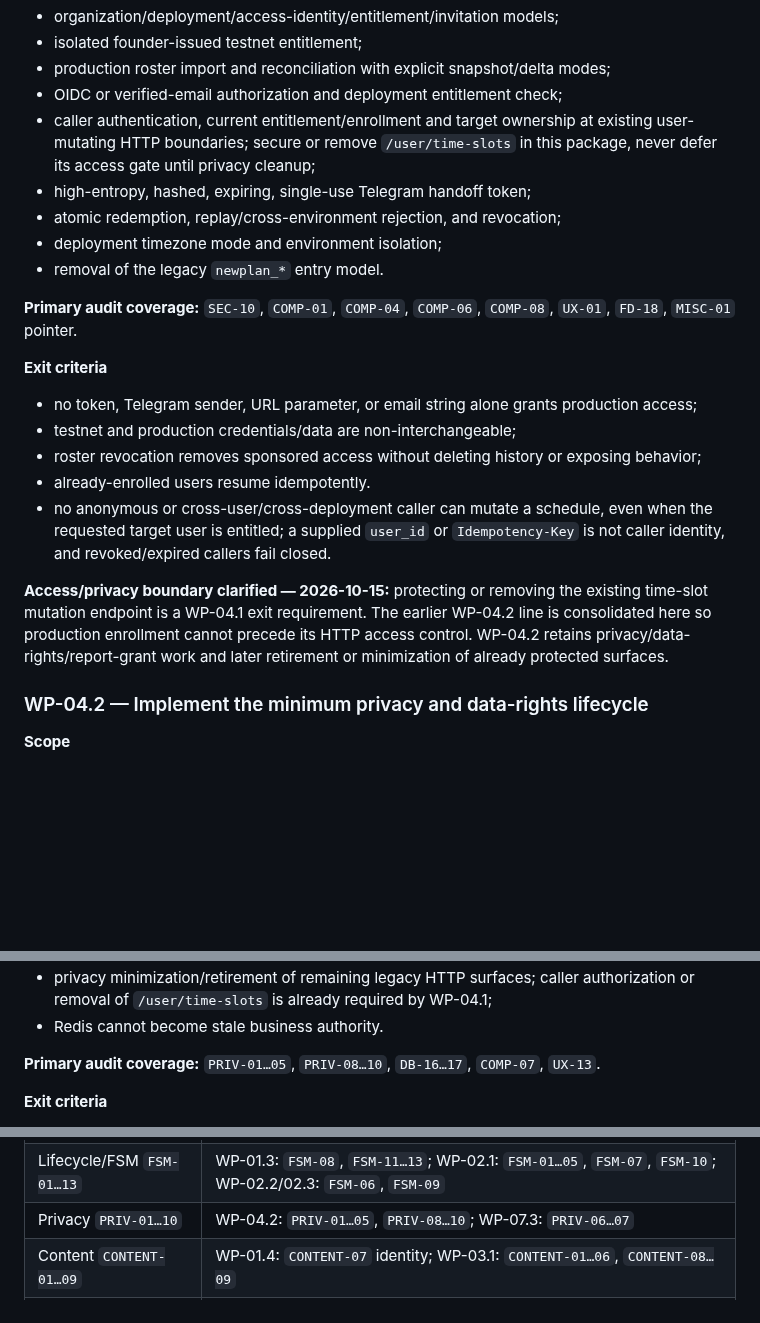
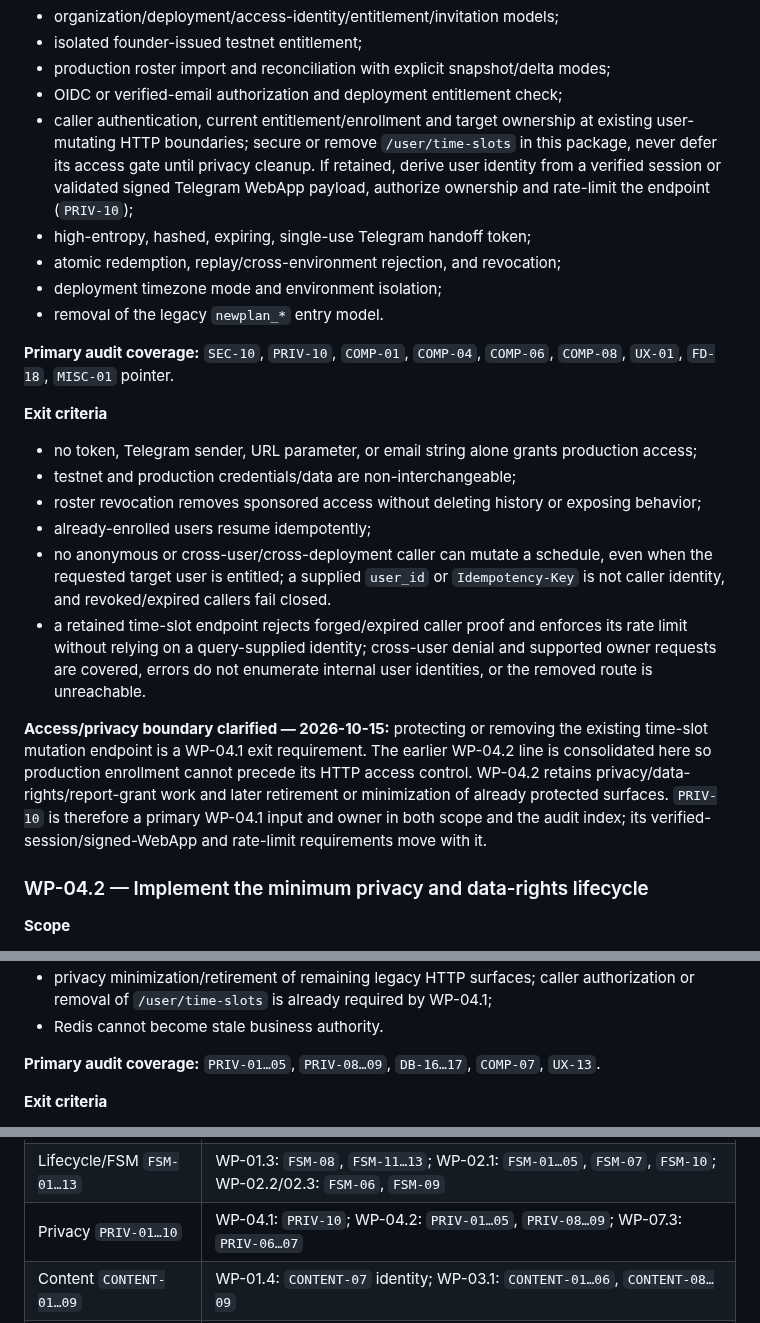
Before and after one commit to baracuda3612/Love-Yourself-AI-Caring-Bot, a Markdown page: docs/implementation/pre_mvp_implementation_roadmap.md, 3 parts joined by grey strips. GitHub-like rendering; blank space fills up the shorter version.

Commit message:
Align all WP-04.1 audit inputs, controls and coverage owners

```diff
--- a/docs/implementation/pre_mvp_implementation_roadmap.md
+++ b/docs/implementation/pre_mvp_implementation_roadmap.md
@@ -985,13 +985,15 @@ and form a bounded execution contract against the then-current code.
 * OIDC or verified-email authorization and deployment entitlement check;
 * caller authentication, current entitlement/enrollment and target ownership at
   existing user-mutating HTTP boundaries; secure or remove `/user/time-slots`
-  in this package, never defer its access gate until privacy cleanup;
+  in this package, never defer its access gate until privacy cleanup. If retained,
+  derive user identity from a verified session or validated signed Telegram
+  WebApp payload, authorize ownership and rate-limit the endpoint (`PRIV-10`);
 * high-entropy, hashed, expiring, single-use Telegram handoff token;
 * atomic redemption, replay/cross-environment rejection, and revocation;
 * deployment timezone mode and environment isolation;
 * removal of the legacy `newplan_*` entry model.
 
-**Primary audit coverage:** `SEC-10`, `COMP-01`, `COMP-04`, `COMP-06`,
+**Primary audit coverage:** `SEC-10`, `PRIV-10`, `COMP-01`, `COMP-04`, `COMP-06`,
 `COMP-08`, `UX-01`, `FD-18`, `MISC-01` pointer.
 
 **Exit criteria**
@@ -1001,16 +1003,22 @@ and form a bounded execution contract against the then-current code.
 * testnet and production credentials/data are non-interchangeable;
 * roster revocation removes sponsored access without deleting history or
   exposing behavior;
-* already-enrolled users resume idempotently.
+* already-enrolled users resume idempotently;
 * no anonymous or cross-user/cross-deployment caller can mutate a schedule,
   even when the requested target user is entitled; a supplied `user_id` or
   `Idempotency-Key` is not caller identity, and revoked/expired callers fail closed.
+* a retained time-slot endpoint rejects forged/expired caller proof and enforces
+  its rate limit without relying on a query-supplied identity; cross-user denial
+  and supported owner requests are covered, errors do not enumerate internal
+  user identities, or the removed route is unreachable.
 
 **Access/privacy boundary clarified — 2026-10-15:** protecting or removing the
 existing time-slot mutation endpoint is a WP-04.1 exit requirement. The earlier
 WP-04.2 line is consolidated here so production enrollment cannot precede its
 HTTP access control. WP-04.2 retains privacy/data-rights/report-grant work and
-later retirement or minimization of already protected surfaces.
+later retirement or minimization of already protected surfaces. `PRIV-10` is
+therefore a primary WP-04.1 input and owner in both scope and the audit index;
+its verified-session/signed-WebApp and rate-limit requirements move with it.
 
 ### WP-04.2 — Implement the minimum privacy and data-rights lifecycle
 
@@ -1027,7 +1035,7 @@ later retirement or minimization of already protected surfaces.
   authorization or removal of `/user/time-slots` is already required by WP-04.1;
 * Redis cannot become stale business authority.
 
-**Primary audit coverage:** `PRIV-01…05`, `PRIV-08…10`, `DB-16…17`,
+**Primary audit coverage:** `PRIV-01…05`, `PRIV-08…09`, `DB-16…17`,
 `COMP-07`, `UX-13`.
 
 **Exit criteria**
@@ -1591,7 +1599,7 @@ Cross-package dependencies remain in the package descriptions above.
 | Delivery `DEL-01…08` | WP-03.3: `DEL-01…02`, `DEL-07…08`; WP-03.4: `DEL-03…06` |
 | Runtime tools `RT-01…15` | WP-02.1: `RT-05`; WP-02.3: `RT-01…04`, `RT-06…08`, `RT-10…15`; WP-05.2: `RT-09` |
 | Lifecycle/FSM `FSM-01…13` | WP-01.3: `FSM-08`, `FSM-11…13`; WP-02.1: `FSM-01…05`, `FSM-07`, `FSM-10`; WP-02.2/02.3: `FSM-06`, `FSM-09` |
-| Privacy `PRIV-01…10` | WP-04.2: `PRIV-01…05`, `PRIV-08…10`; WP-07.3: `PRIV-06…07` |
+| Privacy `PRIV-01…10` | WP-04.1: `PRIV-10`; WP-04.2: `PRIV-01…05`, `PRIV-08…09`; WP-07.3: `PRIV-06…07` |
 | Content `CONTENT-01…09` | WP-01.4: `CONTENT-07` identity; WP-03.1: `CONTENT-01…06`, `CONTENT-08…09` |
 | Telemetry `TEL-01…15` | WP-07.1: `TEL-01…11`, `TEL-13`; WP-07.3: `TEL-12`; WP-07.2: `TEL-14…15` |
 | Database/Redis `DB-01…20` | WP-01.1: `DB-01`; WP-01.2: `DB-09…10`, `DB-12…14`, `DB-18…19`; WP-01.3: `DB-02…04`; WP-01.4: `DB-05…07`, `DB-11`, `DB-15`; WP-03.4: `DB-08`; WP-04.2: `DB-16…17`; WP-09.2: `DB-20` |
```
Also changed, not shown: 1 other file.
